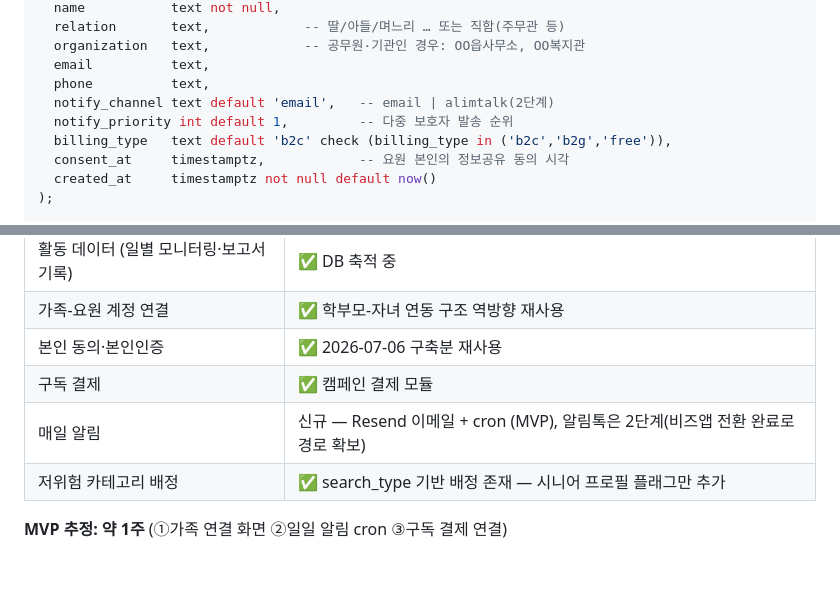
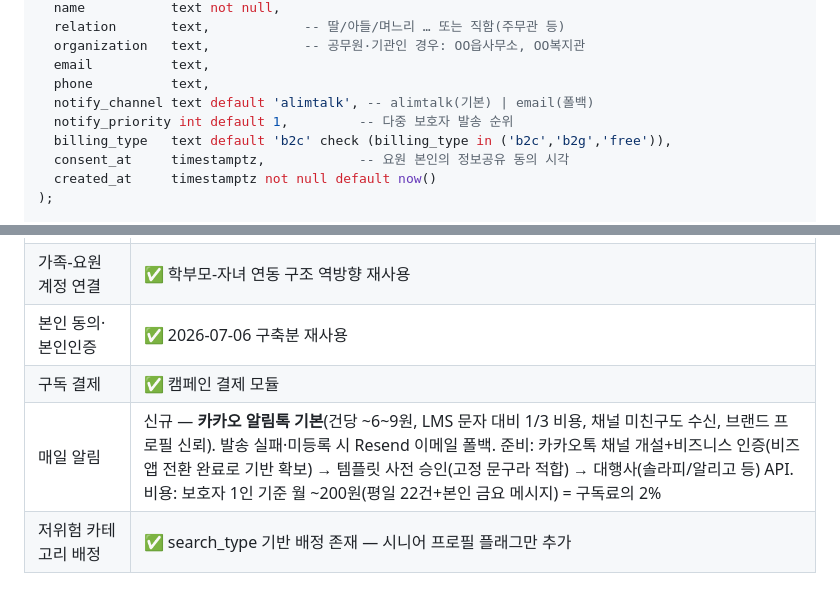
Before and after one commit to kingcas7/dragoneyes, a Markdown page: docs/가족안심_알림_사업개요.md, 2 parts joined by grey strips. Drawn GitHub-style; blank space fills up the shorter version.

Commit message:
docs: 가족안심 알림 — 기본 채널 카카오 알림톡(이메일 폴백), 단가·준비절차 반영
Co-Authored-By: Claude Fable 5 <noreply@anthropic.com>

```diff
--- a/docs/가족안심_알림_사업개요.md
+++ b/docs/가족안심_알림_사업개요.md
@@ -62,7 +62,7 @@ create table care_guardians (
   organization   text,            -- 공무원·기관인 경우: OO읍사무소, OO복지관
   email          text,
   phone          text,
-  notify_channel text default 'email',   -- email | alimtalk(2단계)
+  notify_channel text default 'alimtalk', -- alimtalk(기본) | email(폴백)
   notify_priority int default 1,         -- 다중 보호자 발송 순위
   billing_type   text default 'b2c' check (billing_type in ('b2c','b2g','free')),
   consent_at     timestamptz,            -- 요원 본인의 정보공유 동의 시각
@@ -95,7 +95,7 @@ create table care_notifications (
 | 가족-요원 계정 연결 | ✅ 학부모-자녀 연동 구조 역방향 재사용 |
 | 본인 동의·본인인증 | ✅ 2026-07-06 구축분 재사용 |
 | 구독 결제 | ✅ 캠페인 결제 모듈 |
-| 매일 알림 | 신규 — Resend 이메일 + cron (MVP), 알림톡은 2단계(비즈앱 전환 완료로 경로 확보) |
+| 매일 알림 | 신규 — **카카오 알림톡 기본**(건당 ~6~9원, LMS 문자 대비 1/3 비용, 채널 미친구도 수신, 브랜드 프로필 신뢰). 발송 실패·미등록 시 Resend 이메일 폴백. 준비: 카카오톡 채널 개설+비즈니스 인증(비즈앱 전환 완료로 기반 확보) → 템플릿 사전 승인(고정 문구라 적합) → 대행사(솔라피/알리고 등) API. 비용: 보호자 1인 기준 월 ~200원(평일 22건+본인 금요 메시지) = 구독료의 2% |
 | 저위험 카테고리 배정 | ✅ search_type 기반 배정 존재 — 시니어 프로필 플래그만 추가 |
 
 **MVP 추정: 약 1주** (①가족 연결 화면 ②일일 알림 cron ③구독 결제 연결)
```
